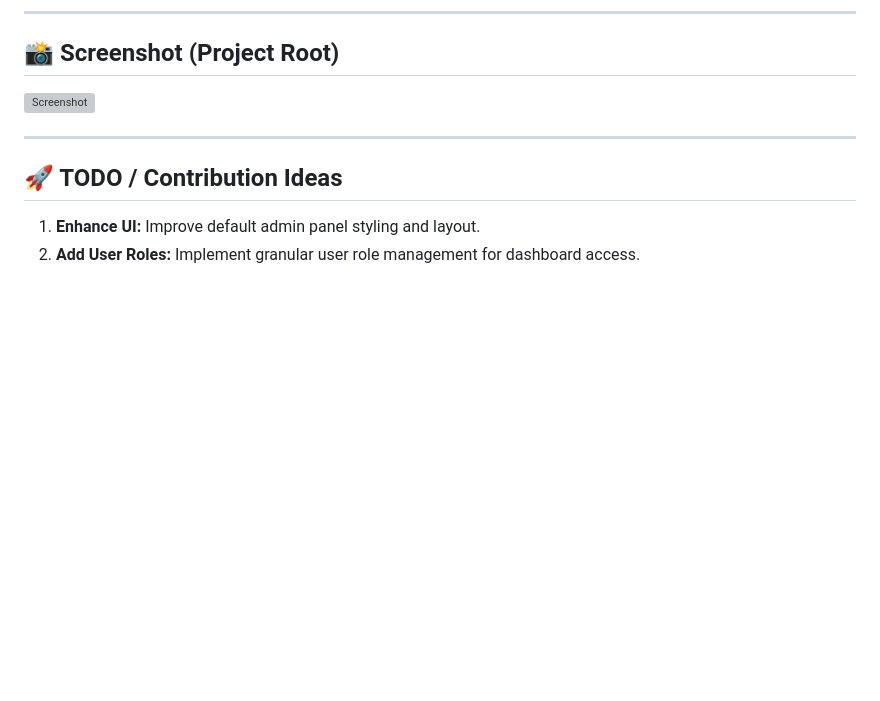
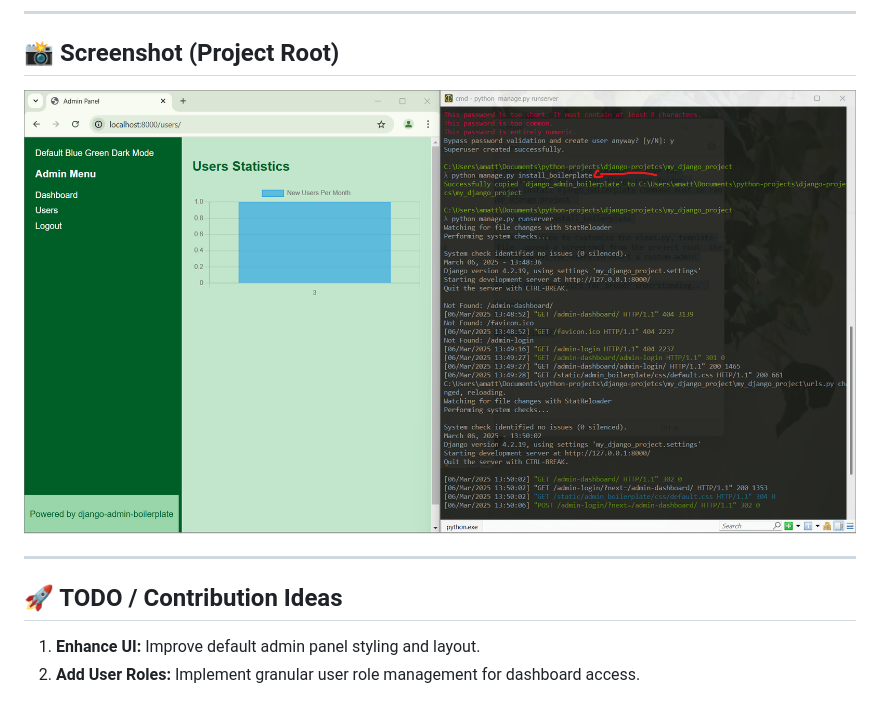
Before and after one commit to Aremu-damilare/django_admin_boilerplate, a Markdown page: README.md, the part around the change. GitHub-like rendering; pictures changed too: screenshot.png (added); blank space fills up the shorter version; grey boxes are pictures that could not be loaded.

Commit message:
Updated README with screnshot

```diff
--- a/README.md
+++ b/README.md
@@ -93,7 +93,7 @@ Your_Django_Project/
 ---
 
 ## 📸 Screenshot (Project Root)
-![Screenshot](./image.png)
+![Screenshot](./screenshot.png)
 
 
 ---
```
